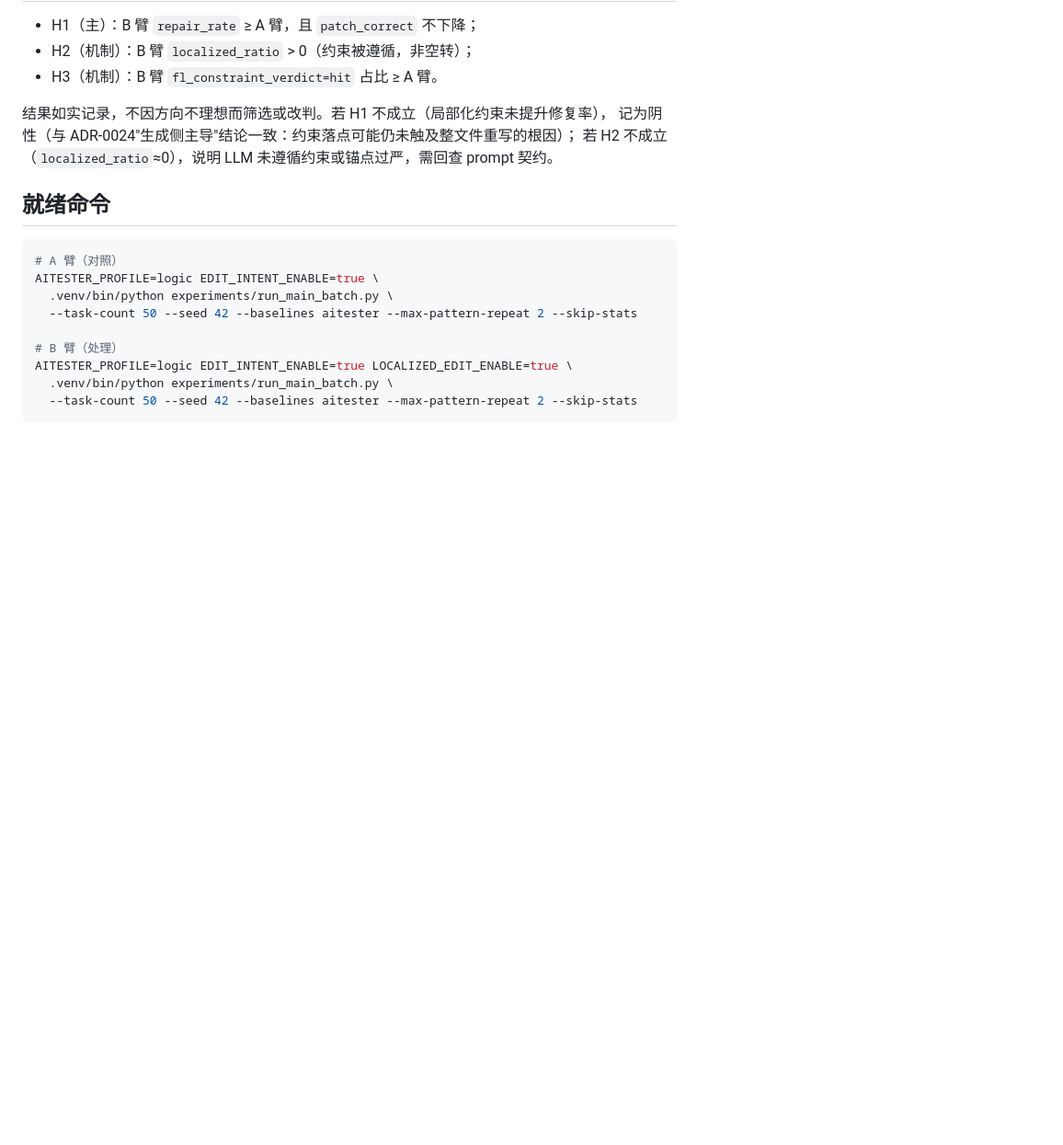
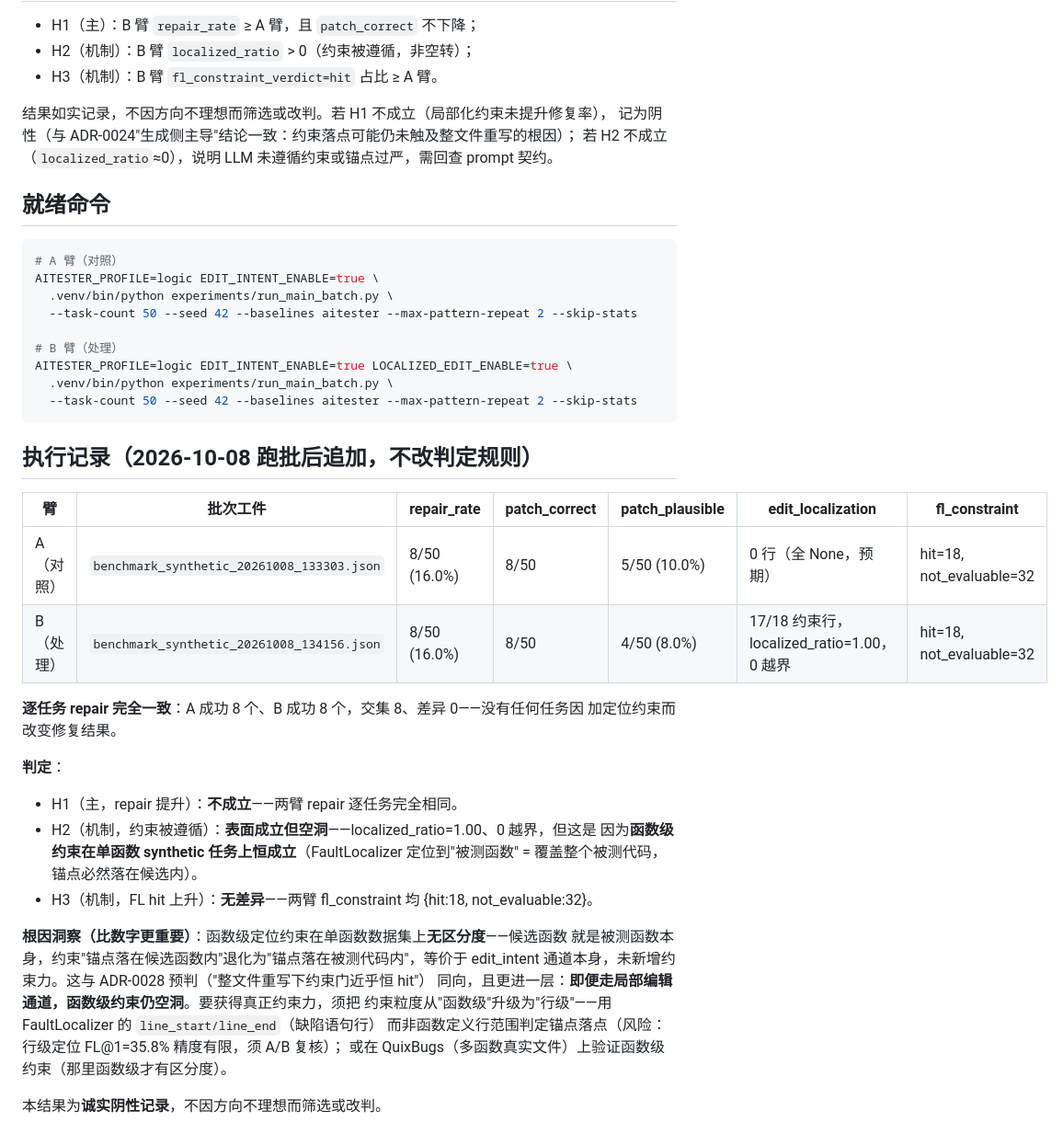
Before and after one commit to 1956178912/AITester, a Markdown page: docs/design/r4_localized_edit_ab.md, the part around the change. Shown at 92% size. Rendered like a GitHub page; blank space fills up the shorter version.

Commit message:
docs: R4 A/B 执行记录——函数级约束在单函数数据集上空洞（repair 逐任务一致 8/50）

````diff
--- a/docs/design/r4_localized_edit_ab.md
+++ b/docs/design/r4_localized_edit_ab.md
@@ -65,3 +65,30 @@ AITESTER_PROFILE=logic EDIT_INTENT_ENABLE=true LOCALIZED_EDIT_ENABLE=true \
   .venv/bin/python experiments/run_main_batch.py \
   --task-count 50 --seed 42 --baselines aitester --max-pattern-repeat 2 --skip-stats
 ```
+
+## 执行记录（2026-10-08 跑批后追加，不改判定规则）
+
+| 臂 | 批次工件 | repair_rate | patch_correct | patch_plausible | edit_localization | fl_constraint |
+|----|----------|-------------|---------------|-----------------|-------------------|---------------|
+| A（对照） | `benchmark_synthetic_20261008_133303.json` | 8/50 (16.0%) | 8/50 | 5/50 (10.0%) | 0 行（全 None，预期） | hit=18, not_evaluable=32 |
+| B（处理） | `benchmark_synthetic_20261008_134156.json` | 8/50 (16.0%) | 8/50 | 4/50 (8.0%) | 17/18 约束行，localized_ratio=1.00，0 越界 | hit=18, not_evaluable=32 |
+
+**逐任务 repair 完全一致**：A 成功 8 个、B 成功 8 个，交集 8、差异 0——没有任何任务因
+加定位约束而改变修复结果。
+
+**判定**：
+- H1（主，repair 提升）：**不成立**——两臂 repair 逐任务完全相同。
+- H2（机制，约束被遵循）：**表面成立但空洞**——localized_ratio=1.00、0 越界，但这是
+  因为**函数级约束在单函数 synthetic 任务上恒成立**（FaultLocalizer 定位到"被测函数"
+  = 覆盖整个被测代码，锚点必然落在候选内）。
+- H3（机制，FL hit 上升）：**无差异**——两臂 fl_constraint 均 {hit:18, not_evaluable:32}。
+
+**根因洞察（比数字更重要）**：函数级定位约束在单函数数据集上**无区分度**——候选函数
+就是被测函数本身，约束"锚点落在候选函数内"退化为"锚点落在被测代码内"，等价于
+edit_intent 通道本身，未新增约束力。这与 ADR-0028 预判（"整文件重写下约束门近乎恒 hit"）
+同向，且更进一层：**即便走局部编辑通道，函数级约束仍空洞**。要获得真正约束力，须把
+约束粒度从"函数级"升级为"行级"——用 FaultLocalizer 的 `line_start/line_end`（缺陷语句行）
+而非函数定义行范围判定锚点落点（风险：行级定位 FL@1=35.8% 精度有限，须 A/B 复核）；
+或在 QuixBugs（多函数真实文件）上验证函数级约束（那里函数级才有区分度）。
+
+本结果为**诚实阴性记录**，不因方向不理想而筛选或改判。
````
